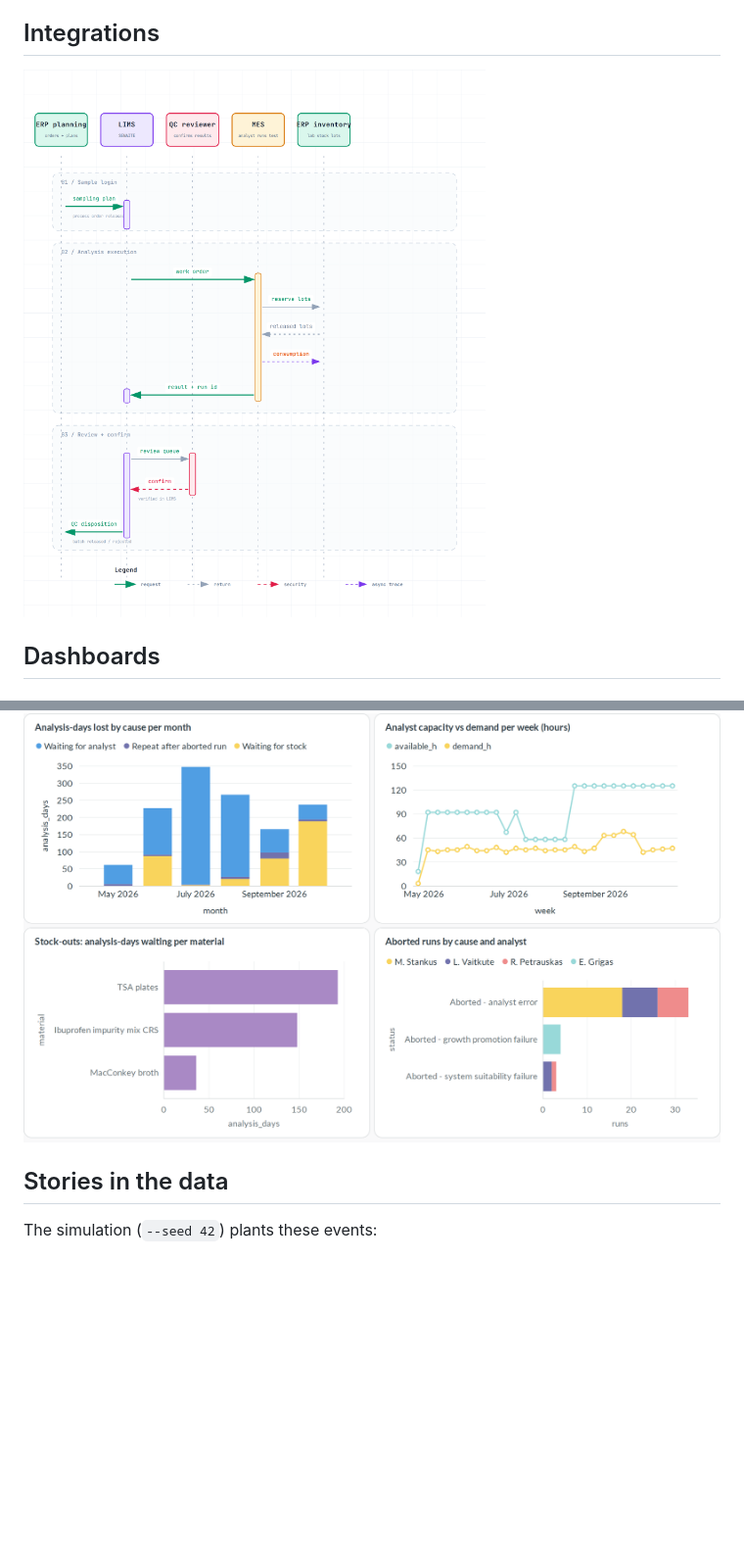
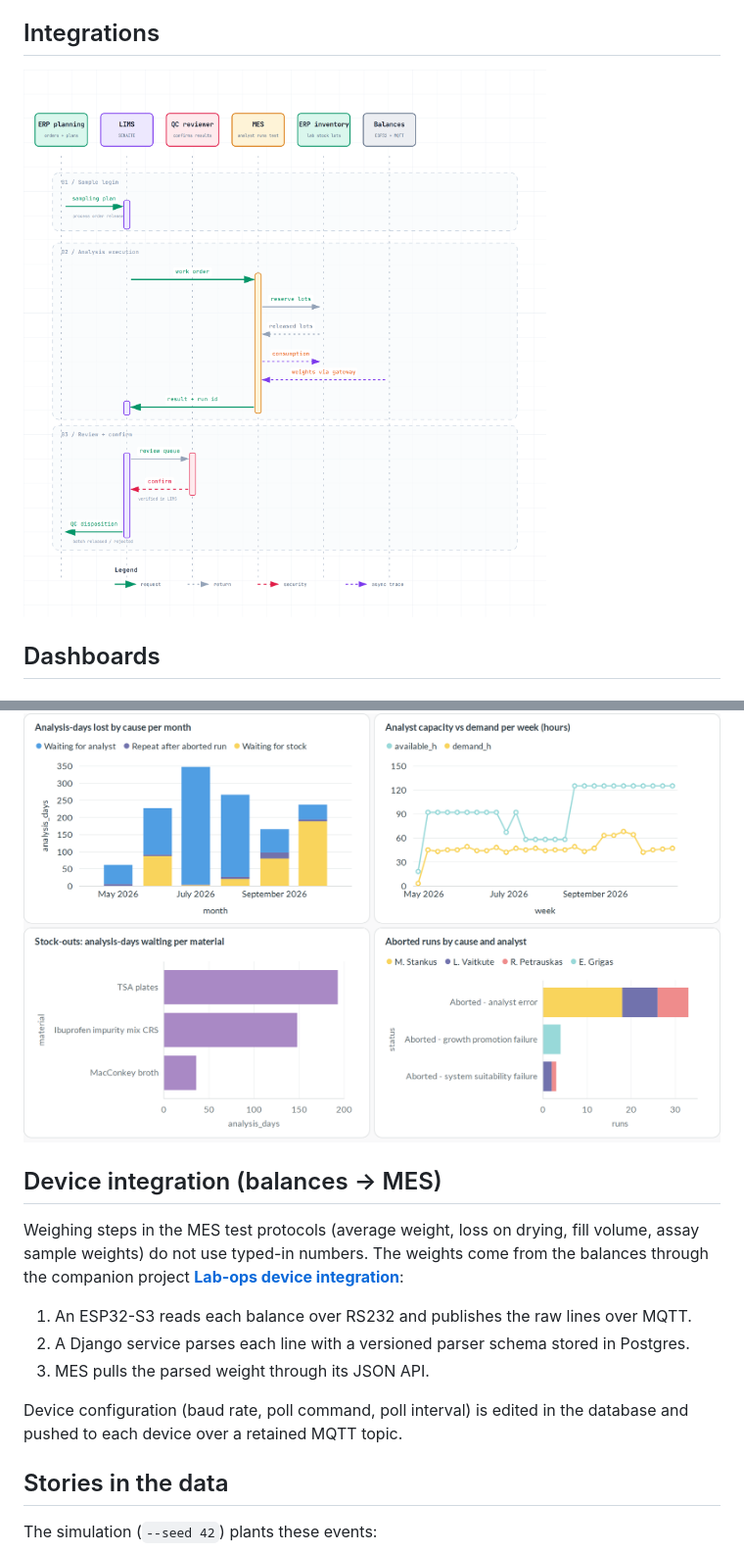
Before and after one commit to tautvydas-jocius/lab-ops-dashboard, a Markdown page: README.md, 2 parts joined by grey strips. Shown at 98% size. Drawn GitHub-style; pictures changed too: docs/renders/0-integrations.png; blank space fills up the shorter version.

Commit message:
Reference balance device integration from MES
Weighing steps in MES test protocols take weights from the companion
Lab-ops device integration project (ESP32-S3 RS232 -> MQTT -> Django
parser schemas -> JSON API). Adds a Balances lifeline to the diagram.

```diff
--- a/README.md
+++ b/README.md
@@ -36,6 +36,16 @@ Samples confirmed per reviewer, time to confirm per week, and review minutes for
 ### 5 · Where the lab stalls
 Analysis-days lost by cause, analyst capacity vs demand per week, stock-outs, and aborted runs by cause and analyst.
 ![Stall dashboard](docs/renders/5-where-the-lab-stalls.png)
+
+## Device integration (balances → MES)
+
+Weighing steps in the MES test protocols (average weight, loss on drying, fill volume, assay sample weights) do not use typed-in numbers. The weights come from the balances through the companion project **[Lab-ops device integration](https://github.com/tautvydas-jocius/Lab-ops-device-integration)**:
+
+1. An ESP32-S3 reads each balance over RS232 and publishes the raw lines over MQTT.
+2. A Django service parses each line with a versioned parser schema stored in Postgres.
+3. MES pulls the parsed weight through its JSON API.
+
+Device configuration (baud rate, poll command, poll interval) is edited in the database and pushed to each device over a retained MQTT topic.
 
 ## Stories in the data
 
```
Also changed, not shown: 2 other files.
